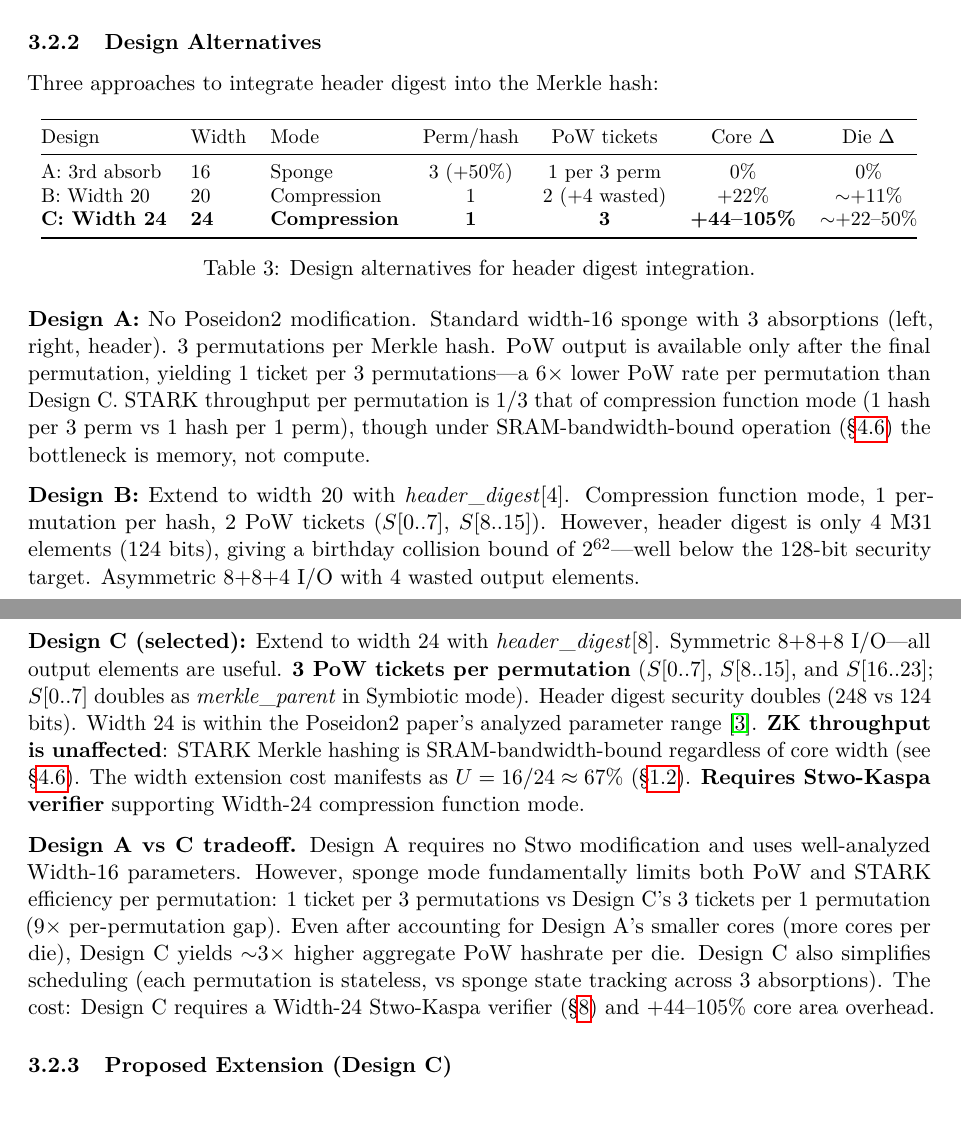
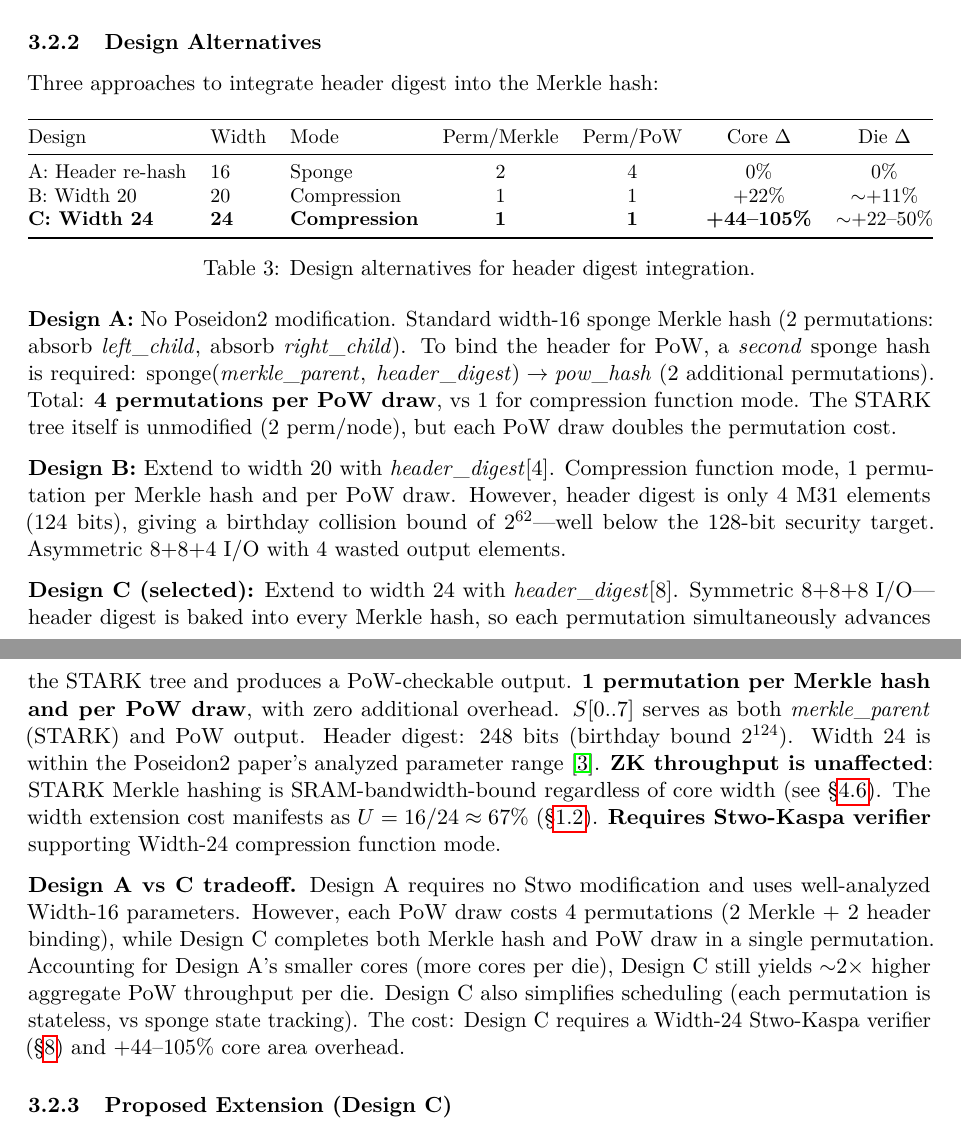
Before and after one commit to RossKU/ZK-SPoW, a LaTeX paper (zk-spow.tex): two parts of pages 5 and 6 of 25, joined at a grey line, cut so that both start at the same text. Compiled offline with pdfLaTeX.

Commit message:
§3.2.2: rewrite design comparison — 2-stage sponge (4 perm/PoW), replace ticket count with Perm/PoW
Design A: correct to 2 separate sponge hashes (Merkle 2 perm + header binding 2 perm = 4 perm/PoW).
Replace "PoW tickets" column with "Perm/PoW" — lottery draw cost is the essential metric, not ticket count.
Design C: 1 perm = 1 Merkle hash AND 1 PoW draw (header baked in, zero overhead).
A vs C: ~2× aggregate PoW throughput advantage for C per die.

Co-Authored-By: Claude Opus 4.6 <noreply@anthropic.com>

```diff
--- a/zk-spow.tex
+++ b/zk-spow.tex
@@ -220,24 +220,24 @@ Three approaches to integrate header digest into the Merkle hash:
 \small
 \begin{tabular}{@{}lllcccc@{}}
 \toprule
-Design & Width & Mode & Perm/hash & PoW tickets & Core $\Delta$ & Die $\Delta$ \\
+Design & Width & Mode & Perm/Merkle & Perm/PoW & Core $\Delta$ & Die $\Delta$ \\
 \midrule
-A: 3rd absorb & 16 & Sponge & 3 (+50\%) & 1 per 3 perm & 0\% & 0\% \\
-B: Width 20 & 20 & Compression & 1 & 2 (+4 wasted) & +22\% & ${\sim}$+11\% \\
-\textbf{C: Width 24} & \textbf{24} & \textbf{Compression} & \textbf{1} & \textbf{3} & \textbf{+44--105\%} & $\mathbf{{\sim}\text{+22--50\%}}$ \\
+A: Header re-hash & 16 & Sponge & 2 & 4 & 0\% & 0\% \\
+B: Width 20 & 20 & Compression & 1 & 1 & +22\% & ${\sim}$+11\% \\
+\textbf{C: Width 24} & \textbf{24} & \textbf{Compression} & \textbf{1} & \textbf{1} & \textbf{+44--105\%} & $\mathbf{{\sim}\text{+22--50\%}}$ \\
 \bottomrule
 \end{tabular}
 \caption{Design alternatives for header digest integration.}
 \label{tab:designs}
 \end{table}
 
-\textbf{Design~A:} No Poseidon2 modification. Standard width-16 sponge with 3~absorptions (left, right, header). 3~permutations per Merkle hash. PoW output is available only after the final permutation, yielding 1~ticket per 3~permutations---a $6\times$ lower PoW rate per permutation than Design~C. STARK throughput per permutation is $1/3$ that of compression function mode (1~hash per 3~perm vs 1~hash per 1~perm), though under SRAM-bandwidth-bound operation (\S\ref{sec:bottleneck}) the bottleneck is memory, not compute.
+\textbf{Design~A:} No Poseidon2 modification. Standard width-16 sponge Merkle hash (2~permutations: absorb $\mathit{left\_child}$, absorb $\mathit{right\_child}$). To bind the header for PoW, a \emph{second} sponge hash is required: $\mathrm{sponge}(\mathit{merkle\_parent},\; \mathit{header\_digest}) \to \mathit{pow\_hash}$ (2~additional permutations). Total: \textbf{4~permutations per PoW draw}, vs 1 for compression function mode. The STARK tree itself is unmodified (2~perm/node), but each PoW draw doubles the permutation cost.
 
-\textbf{Design~B:} Extend to width~20 with $\mathit{header\_digest}[4]$. Compression function mode, 1~permutation per hash, 2~PoW tickets ($S[0..7]$, $S[8..15]$). However, header digest is only 4~M31 elements (124 bits), giving a birthday collision bound of $2^{62}$---well below the 128-bit security target. Asymmetric $8{+}8{+}4$ I/O with 4~wasted output elements.
+\textbf{Design~B:} Extend to width~20 with $\mathit{header\_digest}[4]$. Compression function mode, 1~permutation per Merkle hash and per PoW draw. However, header digest is only 4~M31 elements (124 bits), giving a birthday collision bound of $2^{62}$---well below the 128-bit security target. Asymmetric $8{+}8{+}4$ I/O with 4~wasted output elements.
 
-\textbf{Design~C (selected):} Extend to width~24 with $\mathit{header\_digest}[8]$. Symmetric $8{+}8{+}8$ I/O---all output elements are useful. \textbf{3~PoW tickets per permutation} ($S[0..7]$, $S[8..15]$, and $S[16..23]$; $S[0..7]$ doubles as $\mathit{merkle\_parent}$ in Symbiotic mode). Header digest security doubles (248 vs 124 bits). Width~24 is within the Poseidon2 paper's analyzed parameter range~\cite{poseidon2}. \textbf{ZK throughput is unaffected}: STARK Merkle hashing is SRAM-bandwidth-bound regardless of core width (see \S\ref{sec:bottleneck}). The width extension cost manifests as $U = 16/24 \approx 67\%$ (\S\ref{sec:pouw-paradox}). \textbf{Requires Stwo-Kaspa verifier} supporting Width-24 compression function mode.
+\textbf{Design~C (selected):} Extend to width~24 with $\mathit{header\_digest}[8]$. Symmetric $8{+}8{+}8$ I/O---header digest is baked into every Merkle hash, so each permutation simultaneously advances the STARK tree and produces a PoW-checkable output. \textbf{1~permutation per Merkle hash and per PoW draw}, with zero additional overhead. $S[0..7]$ serves as both $\mathit{merkle\_parent}$ (STARK) and PoW output. Header digest: 248 bits (birthday bound $2^{124}$). Width~24 is within the Poseidon2 paper's analyzed parameter range~\cite{poseidon2}. \textbf{ZK throughput is unaffected}: STARK Merkle hashing is SRAM-bandwidth-bound regardless of core width (see \S\ref{sec:bottleneck}). The width extension cost manifests as $U = 16/24 \approx 67\%$ (\S\ref{sec:pouw-paradox}). \textbf{Requires Stwo-Kaspa verifier} supporting Width-24 compression function mode.
 
-\textbf{Design~A vs~C tradeoff.} Design~A requires no Stwo modification and uses well-analyzed Width-16 parameters. However, sponge mode fundamentally limits both PoW and STARK efficiency per permutation: 1~ticket per 3~permutations vs Design~C's 3~tickets per 1~permutation ($9\times$ per-permutation gap). Even after accounting for Design~A's smaller cores (more cores per die), Design~C yields ${\sim}3\times$ higher aggregate PoW hashrate per die. Design~C also simplifies scheduling (each permutation is stateless, vs sponge state tracking across 3~absorptions). The cost: Design~C requires a Width-24 Stwo-Kaspa verifier (\S\ref{sec:open}) and $+44$--$105\%$ core area overhead.
+\textbf{Design~A vs~C tradeoff.} Design~A requires no Stwo modification and uses well-analyzed Width-16 parameters. However, each PoW draw costs 4~permutations (2~Merkle $+$ 2~header binding), while Design~C completes both Merkle hash and PoW draw in a single permutation. Accounting for Design~A's smaller cores (more cores per die), Design~C still yields ${\sim}2\times$ higher aggregate PoW throughput per die. Design~C also simplifies scheduling (each permutation is stateless, vs sponge state tracking). The cost: Design~C requires a Width-24 Stwo-Kaspa verifier (\S\ref{sec:open}) and $+44$--$105\%$ core area overhead.
 
 \subsubsection{Proposed Extension (Design~C)}
 \label{sec:design-c}
```
Also changed, not shown: zk-spow-unified.md (+9 -9 lines), zk-spow.pdf.
